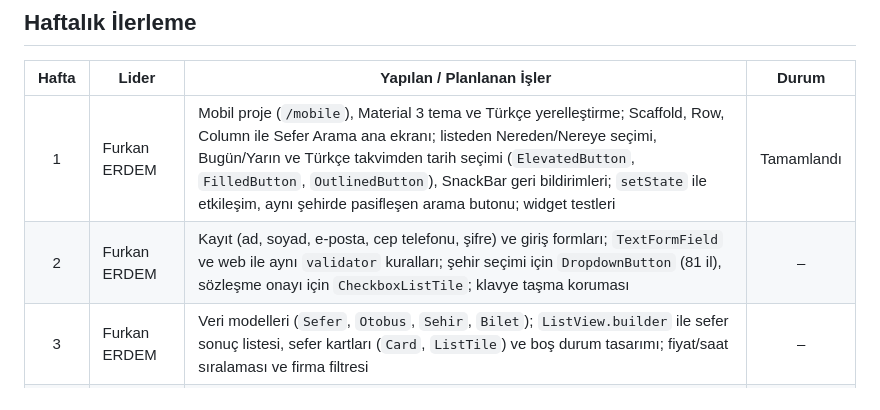
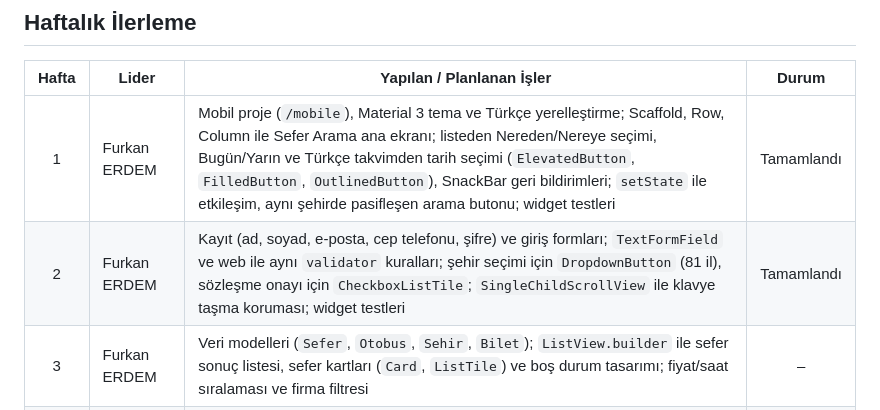
Before and after one commit to furkerdm/SuBilet-Flutter, a Markdown page: README.md, the part around the change. Drawn GitHub-style.

Commit message:
README: 2. hafta tamamlandı

```diff
--- a/README.md
+++ b/README.md
@@ -91,7 +91,7 @@ SuBilet-Flutter/
 | Hafta | Lider | Yapılan / Planlanan İşler | Durum |
 |:---:|---|---|:---:|
 | 1 | Furkan ERDEM | Mobil proje (`/mobile`), Material 3 tema ve Türkçe yerelleştirme; Scaffold, Row, Column ile Sefer Arama ana ekranı; listeden Nereden/Nereye seçimi, Bugün/Yarın ve Türkçe takvimden tarih seçimi (`ElevatedButton`, `FilledButton`, `OutlinedButton`), SnackBar geri bildirimleri; `setState` ile etkileşim, aynı şehirde pasifleşen arama butonu; widget testleri | Tamamlandı |
-| 2 | Furkan ERDEM | Kayıt (ad, soyad, e-posta, cep telefonu, şifre) ve giriş formları; `TextFormField` ve web ile aynı `validator` kuralları; şehir seçimi için `DropdownButton` (81 il), sözleşme onayı için `CheckboxListTile`; klavye taşma koruması | – |
+| 2 | Furkan ERDEM | Kayıt (ad, soyad, e-posta, cep telefonu, şifre) ve giriş formları; `TextFormField` ve web ile aynı `validator` kuralları; şehir seçimi için `DropdownButton` (81 il), sözleşme onayı için `CheckboxListTile`; `SingleChildScrollView` ile klavye taşma koruması; widget testleri | Tamamlandı |
 | 3 | Furkan ERDEM | Veri modelleri (`Sefer`, `Otobus`, `Sehir`, `Bilet`); `ListView.builder` ile sefer sonuç listesi, sefer kartları (`Card`, `ListTile`) ve boş durum tasarımı; fiyat/saat sıralaması ve firma filtresi | – |
 | 4 | Furkan ERDEM | `Navigator` ile sayfa geçişi ve veri aktarımı; 2+1 / 2+2 koltuk yerleşimi, birden fazla koltuk seçimi, yolcu cinsiyeti ve yan koltuk kuralı (`AlertDialog`); 1. Sınıf İçi Gösterim (18 Kasım) | – |
 | 5 | Furkan ERDEM | Uygulama iskeleti: `NavigationBar` (alt menü), `Drawer` (yan menü), `IndexedStack`; yolcu bilgileri formu (T.C. kimlik no, cinsiyet), kredi kartı simülasyonu (Luhn); ortak arka uca JWT ile kayıt/giriş uç noktaları | – |
```
